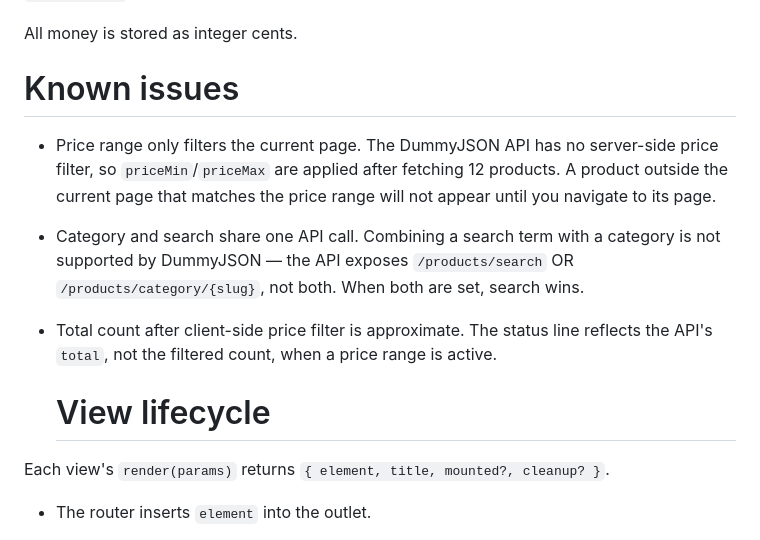
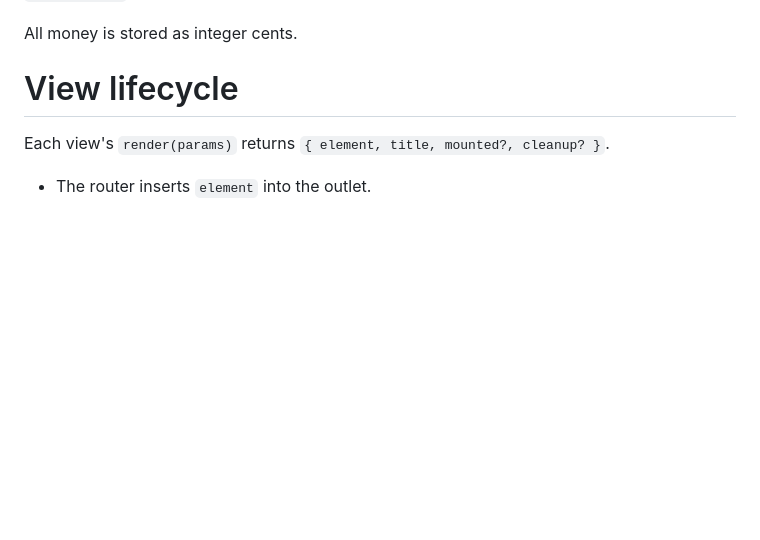
Before and after one commit to bright-chisleu/ShopLite, a Markdown page: README.md, the part around the change. Drawn GitHub-style; blank space fills up the shorter version.

```diff
--- a/README.md
+++ b/README.md
@@ -114,21 +114,7 @@ new cart from `localStorage` and notifies subscribers in the current tab.
 
 All money is stored as integer cents.
 
-# Known issues
-
-- Price range only filters the current page. The DummyJSON API has no
-  server-side price filter, so `priceMin`/`priceMax` are applied after
-  fetching 12 products. A product outside the current page that matches
-  the price range will not appear until you navigate to its page.
-- Category and search share one API call. Combining a search term
-  with a category is not supported by DummyJSON — the API exposes
-  `/products/search` OR `/products/category/{slug}`, not both. When both
-  are set, search wins.
-- Total count after client-side price filter is approximate. The
-  status line reflects the API's `total`, not the filtered count, when a
-  price range is active.
-
-  # View lifecycle
+# View lifecycle
 
 Each view's `render(params)` returns `{ element, title, mounted?, cleanup? }`.
 
```
